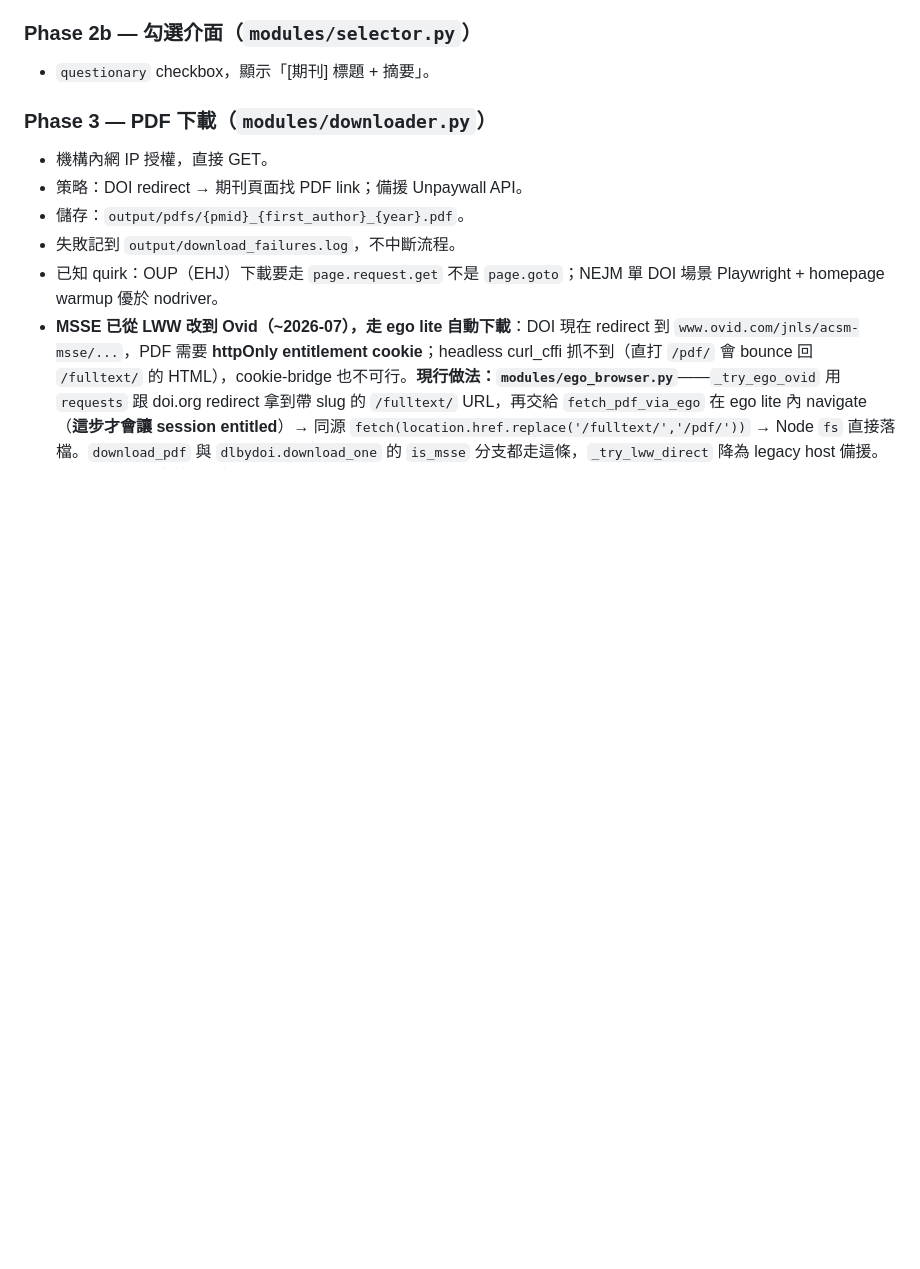
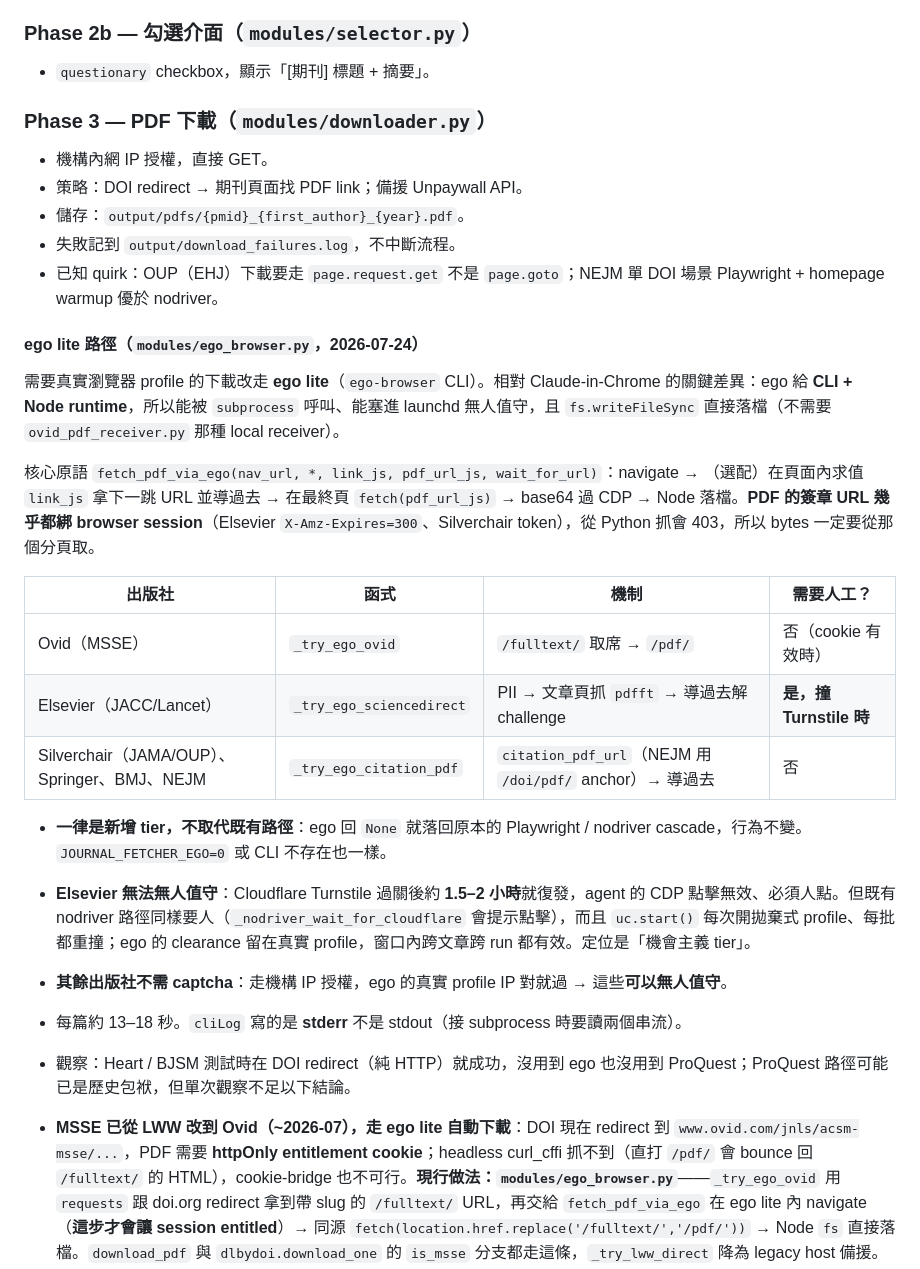
Before and after one commit to PKYang49/JournalFetcher, a Markdown page: AGENTS.md, the part around the change. GitHub-like rendering; blank space fills up the shorter version.

Commit message:
docs: document the ego lite download path across all publishers
Adds a Phase 3 subsection covering the shared primitive, the three
navigate-then-fetch patterns (Ovid, ScienceDirect, citation_pdf_url), and
which publishers need a human: only Elsevier, whose Turnstile returns ~1.5-2h
after being cleared. The rest authorise on institution IP and can run
unattended.

Also records that ego is always an added tier — it returns None and the
existing Playwright/nodriver cascade runs unchanged — and that cliLog writes
to stderr, which matters when driving the CLI from subprocess.

Co-Authored-By: Claude Opus 4.8 <noreply@anthropic.com>

```diff
--- a/AGENTS.md
+++ b/AGENTS.md
@@ -155,6 +155,25 @@ JournalFetcher/
 - 儲存：`output/pdfs/{pmid}_{first_author}_{year}.pdf`。
 - 失敗記到 `output/download_failures.log`，不中斷流程。
 - 已知 quirk：OUP（EHJ）下載要走 `page.request.get` 不是 `page.goto`；NEJM 單 DOI 場景 Playwright + homepage warmup 優於 nodriver。
+
+#### ego lite 路徑（`modules/ego_browser.py`，2026-07-24）
+
+需要真實瀏覽器 profile 的下載改走 **ego lite**（`ego-browser` CLI）。相對 Claude-in-Chrome 的關鍵差異：ego 給 **CLI + Node runtime**，所以能被 `subprocess` 呼叫、能塞進 launchd 無人值守，且 `fs.writeFileSync` 直接落檔（不需要 `ovid_pdf_receiver.py` 那種 local receiver）。
+
+核心原語 `fetch_pdf_via_ego(nav_url, *, link_js, pdf_url_js, wait_for_url)`：navigate → （選配）在頁面內求值 `link_js` 拿下一跳 URL 並導過去 → 在最終頁 `fetch(pdf_url_js)` → base64 過 CDP → Node 落檔。**PDF 的簽章 URL 幾乎都綁 browser session**（Elsevier `X-Amz-Expires=300`、Silverchair token），從 Python 抓會 403，所以 bytes 一定要從那個分頁取。
+
+| 出版社 | 函式 | 機制 | 需要人工？ |
+|---|---|---|---|
+| Ovid（MSSE） | `_try_ego_ovid` | `/fulltext/` 取席 → `/pdf/` | 否（cookie 有效時） |
+| Elsevier（JACC/Lancet） | `_try_ego_sciencedirect` | PII → 文章頁抓 `pdfft` → 導過去解 challenge | **是，撞 Turnstile 時** |
+| Silverchair（JAMA/OUP）、Springer、BMJ、NEJM | `_try_ego_citation_pdf` | `citation_pdf_url`（NEJM 用 `/doi/pdf/` anchor）→ 導過去 | 否 |
+
+- **一律是新增 tier，不取代既有路徑**：ego 回 `None` 就落回原本的 Playwright / nodriver cascade，行為不變。`JOURNAL_FETCHER_EGO=0` 或 CLI 不存在也一樣。
+- **Elsevier 無法無人值守**：Cloudflare Turnstile 過關後約 **1.5–2 小時**就復發，agent 的 CDP 點擊無效、必須人點。但既有 nodriver 路徑同樣要人（`_nodriver_wait_for_cloudflare` 會提示點擊），而且 `uc.start()` 每次開拋棄式 profile、每批都重撞；ego 的 clearance 留在真實 profile，窗口內跨文章跨 run 都有效。定位是「機會主義 tier」。
+- **其餘出版社不需 captcha**：走機構 IP 授權，ego 的真實 profile IP 對就過 → 這些**可以無人值守**。
+- 每篇約 13–18 秒。`cliLog` 寫的是 **stderr** 不是 stdout（接 subprocess 時要讀兩個串流）。
+- 觀察：Heart / BJSM 測試時在 DOI redirect（純 HTTP）就成功，沒用到 ego 也沒用到 ProQuest；ProQuest 路徑可能已是歷史包袱，但單次觀察不足以下結論。
+
 - **MSSE 已從 LWW 改到 Ovid（~2026-07），走 ego lite 自動下載**：DOI 現在 redirect 到 `www.ovid.com/jnls/acsm-msse/...`，PDF 需要 **httpOnly entitlement cookie**；headless curl_cffi 抓不到（直打 `/pdf/` 會 bounce 回 `/fulltext/` 的 HTML），cookie-bridge 也不可行。**現行做法：`modules/ego_browser.py`**——`_try_ego_ovid` 用 `requests` 跟 doi.org redirect 拿到帶 slug 的 `/fulltext/` URL，再交給 `fetch_pdf_via_ego` 在 ego lite 內 navigate（**這步才會讓 session entitled**）→ 同源 `fetch(location.href.replace('/fulltext/','/pdf/'))` → Node `fs` 直接落檔。`download_pdf` 與 `dlbydoi.download_one` 的 `is_msse` 分支都走這條，`_try_lww_direct` 降為 legacy host 備援。
   - **UI 上不需處於登入態**：頁面 nav 顯示 Login、`signedIn: false` 照樣拿得到 PDF，關鍵是 profile 裡的 httpOnly cookie。**cookie 壽命未測**，所以 `deferred` 重試機制要保留。
   - **Ovid 3 concurrent seats**，每開一次 fulltext 佔一席：`_OVID_MIN_INTERVAL`（8s）節流，且 `fetch_pdf_via_ego` 在 `finally` 一定 `completeTaskSpace({keep:false})` 釋放席位。
```
